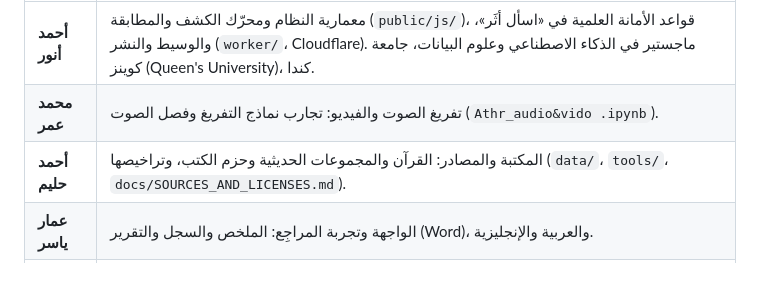
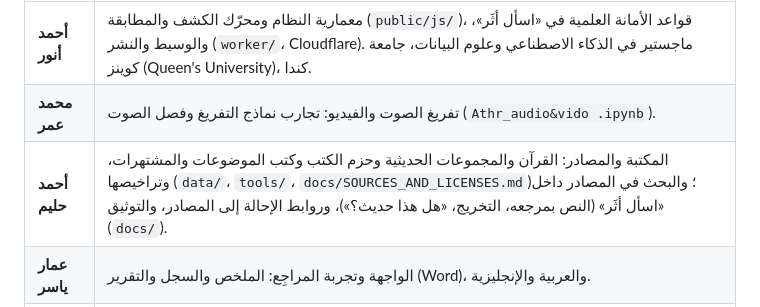
Before and after one commit to Ahmedanwernouser/athar-ledger, a Markdown page: README.md, the part around the change. Drawn GitHub-style; blank space fills up the shorter version.

Commit message:
README: the team

```diff
--- a/README.md
+++ b/README.md
@@ -142,7 +142,7 @@ Athr_audio&vido .ipynb   تجربة الفريق على Colab لتفريغ ال
 |---|---|
 | **أحمد أنور** | معمارية النظام ومحرّك الكشف والمطابقة (`public/js/`)، قواعد الأمانة العلمية في «اسأل أثَر»، والوسيط والنشر (`worker/`، Cloudflare). ماجستير في الذكاء الاصطناعي وعلوم البيانات، جامعة كوينز (Queen's University)، كندا. |
 | **محمد عمر** | تفريغ الصوت والفيديو: تجارب نماذج التفريغ وفصل الصوت (`Athr_audio&vido .ipynb`). |
-| **أحمد حليم** | المكتبة والمصادر: القرآن والمجموعات الحديثية وحزم الكتب، وتراخيصها (`data/`، `tools/`، `docs/SOURCES_AND_LICENSES.md`). |
+| **أحمد حليم** | المكتبة والمصادر: القرآن والمجموعات الحديثية وحزم الكتب وكتب الموضوعات والمشتهرات، وتراخيصها (`data/`، `tools/`، `docs/SOURCES_AND_LICENSES.md`)؛ والبحث في المصادر داخل «اسأل أثَر» (النص بمرجعه، التخريج، «هل هذا حديث؟»)، وروابط الإحالة إلى المصادر، والتوثيق (`docs/`). |
 | **عمار ياسر** | الواجهة وتجربة المراجِع: الملخص والسجل والتقرير (Word)، والعربية والإنجليزية. |
 | **عمرو كمال** | القياس والاختبارات: المحاضرات التجريبية، الأنظمة المرجعية، والاختبار على محاضرات حقيقية (`eval/`، `tests/`). |
 
```
